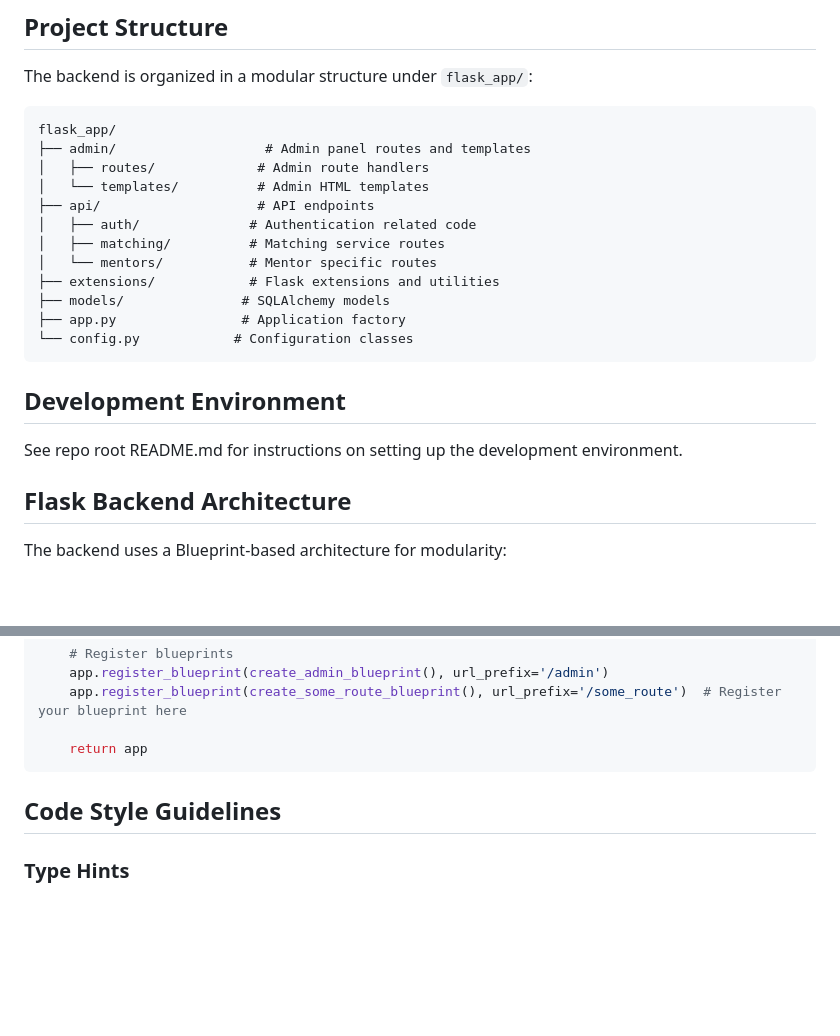
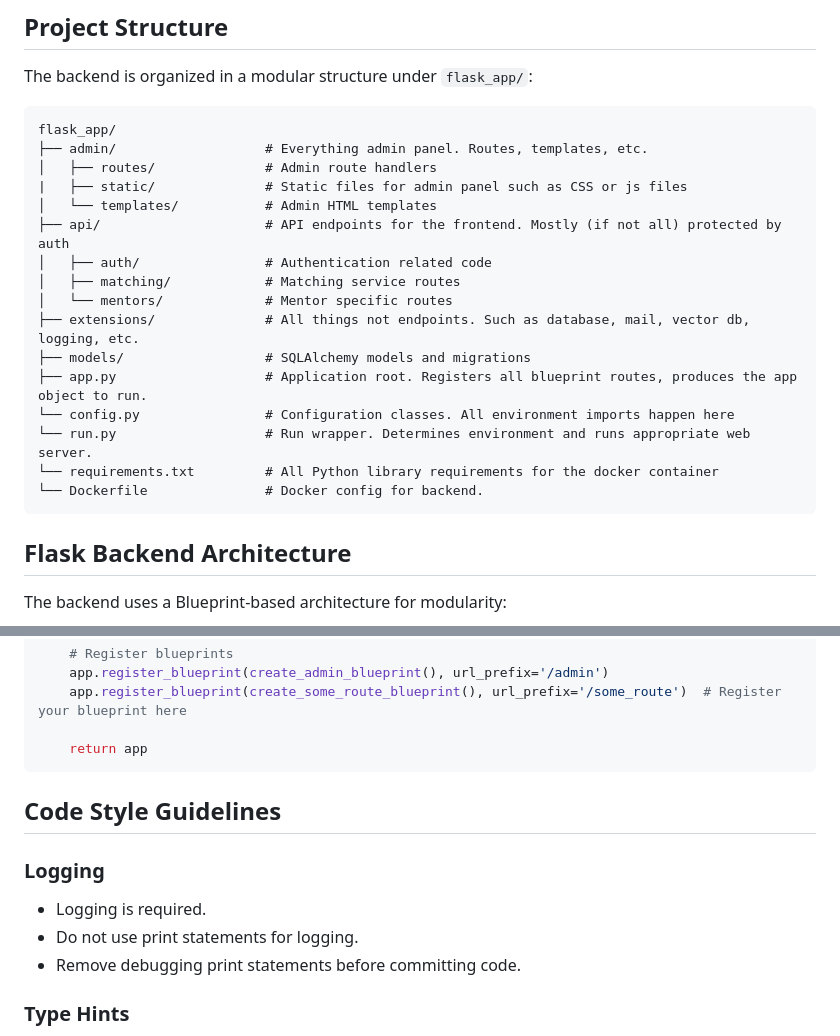
Before and after one commit to Trolann/teachers-coach-teachers, a Markdown page: CONTRIBUTING.md, 2 parts joined by grey strips. Drawn GitHub-style; blank space fills up the shorter version.

Commit message:
update project structure graph/comments

````diff
--- a/CONTRIBUTING.md
+++ b/CONTRIBUTING.md
@@ -13,22 +13,22 @@ The backend is organized in a modular structure under `flask_app/`:
 
 ```
 flask_app/
-├── admin/                   # Admin panel routes and templates
-│   ├── routes/             # Admin route handlers
-│   └── templates/          # Admin HTML templates
-├── api/                    # API endpoints
-│   ├── auth/              # Authentication related code
-│   ├── matching/          # Matching service routes
-│   └── mentors/           # Mentor specific routes
-├── extensions/            # Flask extensions and utilities
-├── models/               # SQLAlchemy models
-├── app.py                # Application factory
-└── config.py            # Configuration classes
+├── admin/                   # Everything admin panel. Routes, templates, etc.
+│   ├── routes/              # Admin route handlers
+|   ├── static/              # Static files for admin panel such as CSS or js files
+│   └── templates/           # Admin HTML templates
+├── api/                     # API endpoints for the frontend. Mostly (if not all) protected by auth
+│   ├── auth/                # Authentication related code
+│   ├── matching/            # Matching service routes
+│   └── mentors/             # Mentor specific routes
+├── extensions/              # All things not endpoints. Such as database, mail, vector db, logging, etc.
+├── models/                  # SQLAlchemy models and migrations
+├── app.py                   # Application root. Registers all blueprint routes, produces the app object to run.
+└── config.py                # Configuration classes. All environment imports happen here
+└── run.py                   # Run wrapper. Determines environment and runs appropriate web server.
+└── requirements.txt         # All Python library requirements for the docker container
+└── Dockerfile               # Docker config for backend.
 ```
-
-## Development Environment
-
-See repo root README.md for instructions on setting up the development environment.
 
 ## Flask Backend Architecture
 
@@ -108,6 +108,11 @@ def create_app(config_class=FlaskConfig()):
 
 ## Code Style Guidelines
 
+### Logging
+- Logging is required.
+- Do not use print statements for logging.
+- Remove debugging print statements before committing code.
+
 ### Type Hints
 - Use type hints for all function parameters and return values
 - Import types from `typing` module
````
